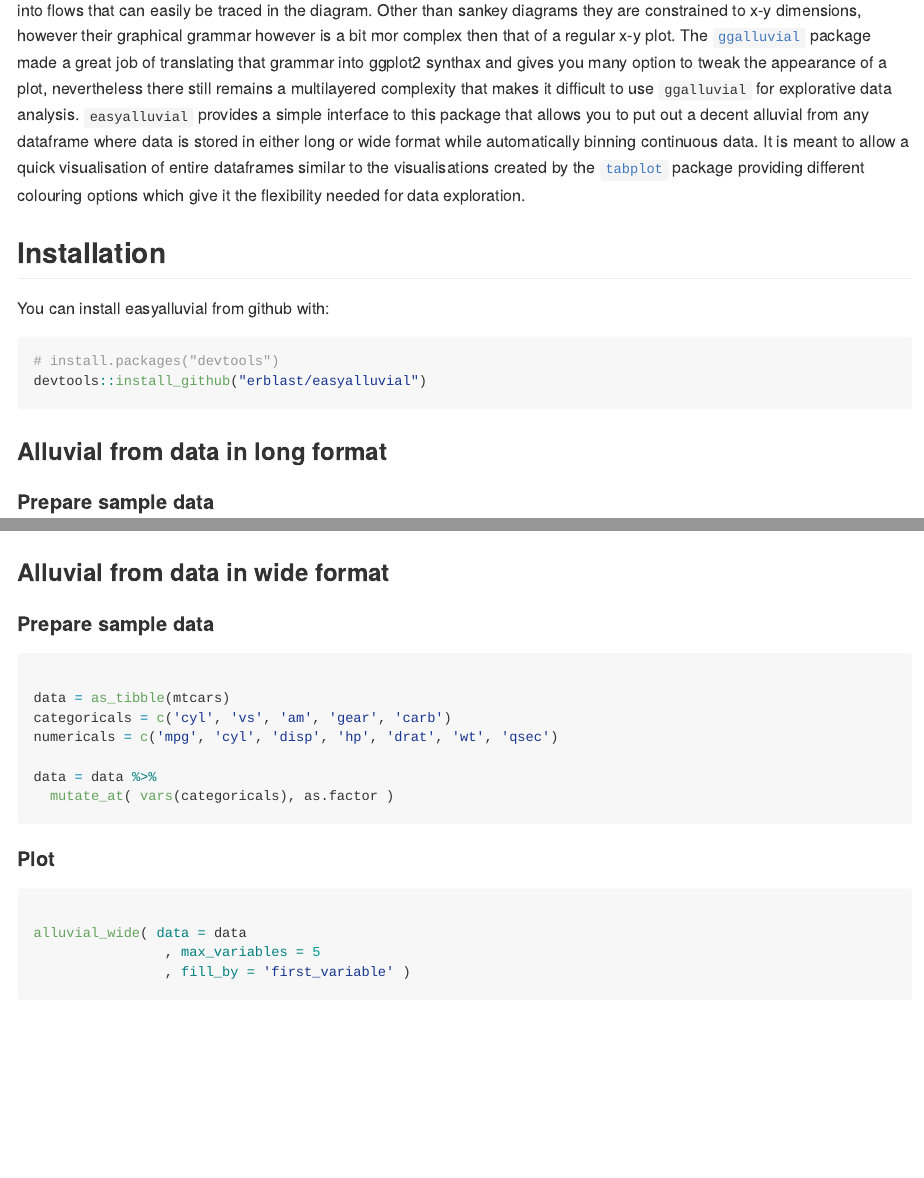
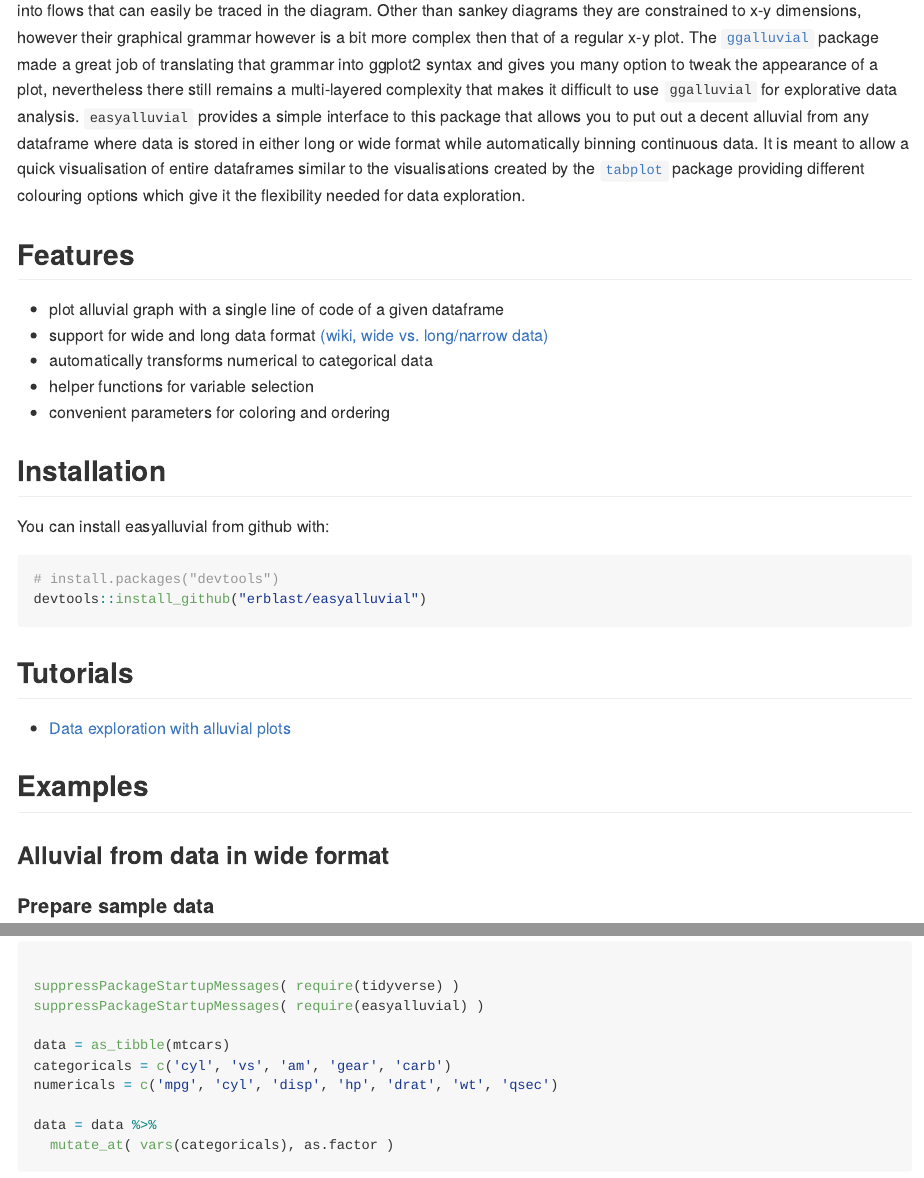
Before and after one commit to erblast/easyalluvial, an R Markdown document (README.Rmd): the page in a window 1100 px wide, from 200 px down before the commit and from 160 px down after it, so that both start at the same text, and a second part further down, joined at a grey line. The pictures show the output file README.md that the author committed with the source, drawn offline in the style of GitHub; long lines of code are wrapped; badge pictures from the web are left out.

Commit message:
last checks

````diff
--- a/README.Rmd
+++ b/README.Rmd
@@ -24,12 +26,19 @@ knitr::opts_chunk$set(
 Alluvial plots are a form of [sankey diagrams](https://en.wikipedia.org/wiki/Sankey_diagram) that are a great tool for exploring categorical
-data. They group categorical data into flows that can easily be traced in the diagram. Other than sankey diagrams they are constrained to x-y dimensions, however their graphical grammar however is a bit mor complex then that of a regular x-y plot. The [`ggalluvial`](http://corybrunson.github.io/ggalluvial/)
-package made a great job of translating that grammar into ggplot2 synthax and gives you many option
-to tweak the appearance of a plot, nevertheless  there still remains a multilayered complexity that
+data. They group categorical data into flows that can easily be traced in the diagram. Other than sankey diagrams they are constrained to x-y dimensions, however their graphical grammar however is a bit more complex then that of a regular x-y plot. The [`ggalluvial`](http://corybrunson.github.io/ggalluvial/)
+package made a great job of translating that grammar into ggplot2 syntax and gives you many option
+to tweak the appearance of a plot, nevertheless  there still remains a multi-layered complexity that
 makes it difficult to use `ggalluvial` for explorative data analysis. `easyalluvial` provides a simple
 interface to this package that allows you to put out a decent alluvial from any dataframe where
 data is stored in either long or wide format while automatically binning continuous data. It is meant to allow
 a quick visualisation of entire dataframes similar to the visualisations created by the [`tabplot`](https://github.com/mtennekes/tabplot) package
 providing different colouring options which give it the flexibility needed for data exploration.
+
+## Features
+- plot alluvial graph with a single line of code of a given dataframe
+- support for wide and long data format [(wiki, wide vs. long/narrow data)](https://en.wikipedia.org/wiki/Wide_and_narrow_data)
+- automatically transforms numerical to categorical data
+- helper functions for variable selection
+- convenient parameters for coloring and ordering
 
 ## Installation
 
@@ -40,3 +49,24 @@ You can install easyalluvial from github with:
 devtools::install_github("erblast/easyalluvial")
 ```
 
+## Tutorials
+
+- [Data exploration with alluvial plots](https://www.datisticsblog.com/2018/10/intro_easyalluvial/#features)
+
+## Examples
+
+### Alluvial from data in wide format
+
+#### Prepare sample data
+
+```{r wide}
+
+suppressPackageStartupMessages( require(tidyverse) )
+suppressPackageStartupMessages( require(easyalluvial) )
+
+data = as_tibble(mtcars)
+categoricals = c('cyl', 'vs', 'am', 'gear', 'carb')
+numericals = c('mpg', 'cyl', 'disp', 'hp', 'drat', 'wt', 'qsec')
+
+data = data %>%
+  mutate_at( vars(categoricals), as.factor )
@@ -83,32 +129,3 @@ alluvial_long( monthly_flights
                , fill = carrier )
 
 ```
-
-
-### Alluvial from data in wide format
-
-#### Prepare sample data
-
-```{r wide}
-
-data = as_tibble(mtcars)
-categoricals = c('cyl', 'vs', 'am', 'gear', 'carb')
-numericals = c('mpg', 'cyl', 'disp', 'hp', 'drat', 'wt', 'qsec')
-
-data = data %>%
-  mutate_at( vars(categoricals), as.factor )
-
-
-
-
-```
-
-#### Plot
-
-```{r wide_plot }
-
-alluvial_wide( data = data
-                , max_variables = 5
-                , fill_by = 'first_variable' )
-
-```
````
Also changed, not shown: R/alluvial_long.R (+8 -7 lines), R/alluvial_wide.R (+2 -2 lines), R/manip.R (+0 -1 lines), cran-comments.md (added, +9 -0 lines), inst/logo/logo.R (+2 -0 lines), README-plot_long-1.png (deleted), README-wide_plot-1.png (deleted), README.md, README.Rmd (24 more changed lines), 8 other files.
